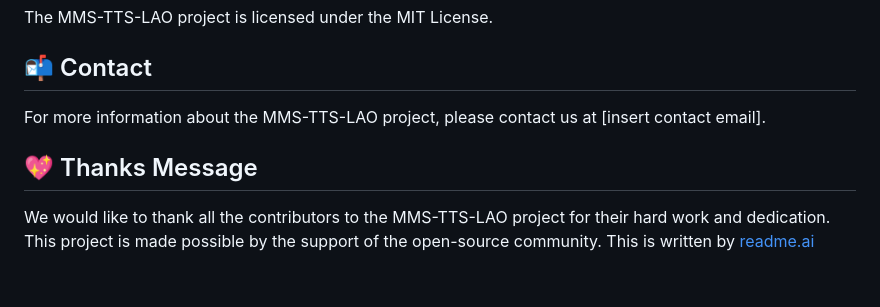
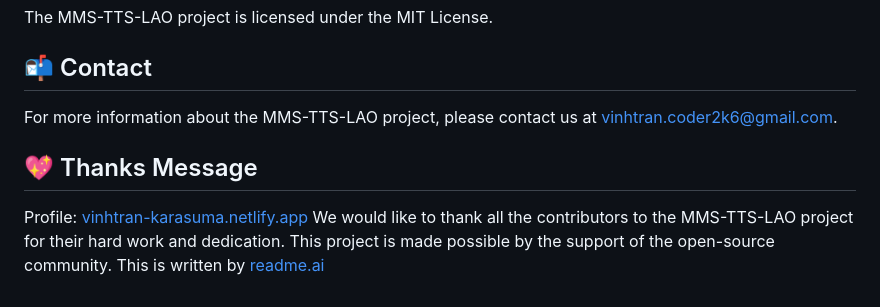
Before and after one commit to karasuma-vinhtran/nghiencuukhoahoc2026dhvinh, a Markdown page: README.md, the part around the change. Drawn GitHub-style.

Commit message:
20/05/2026 - Enhance README with comprehensive project details

```diff
--- a/README.md
+++ b/README.md
@@ -71,8 +71,9 @@ To contribute to the MMS-TTS-LAO project, please follow these steps:
 The MMS-TTS-LAO project is licensed under the MIT License.
 
 ## 📬 Contact
-For more information about the MMS-TTS-LAO project, please contact us at [insert contact email].
+For more information about the MMS-TTS-LAO project, please contact us at vinhtran.coder2k6@gmail.com.
 
 ## 💖 Thanks Message
+Profile: [vinhtran-karasuma.netlify.app](https://vinhtran-karasuma.netlify.app/)
 We would like to thank all the contributors to the MMS-TTS-LAO project for their hard work and dedication. This project is made possible by the support of the open-source community.
 This is written by [readme.ai](https://readme-generator-phi.vercel.app/)
```
